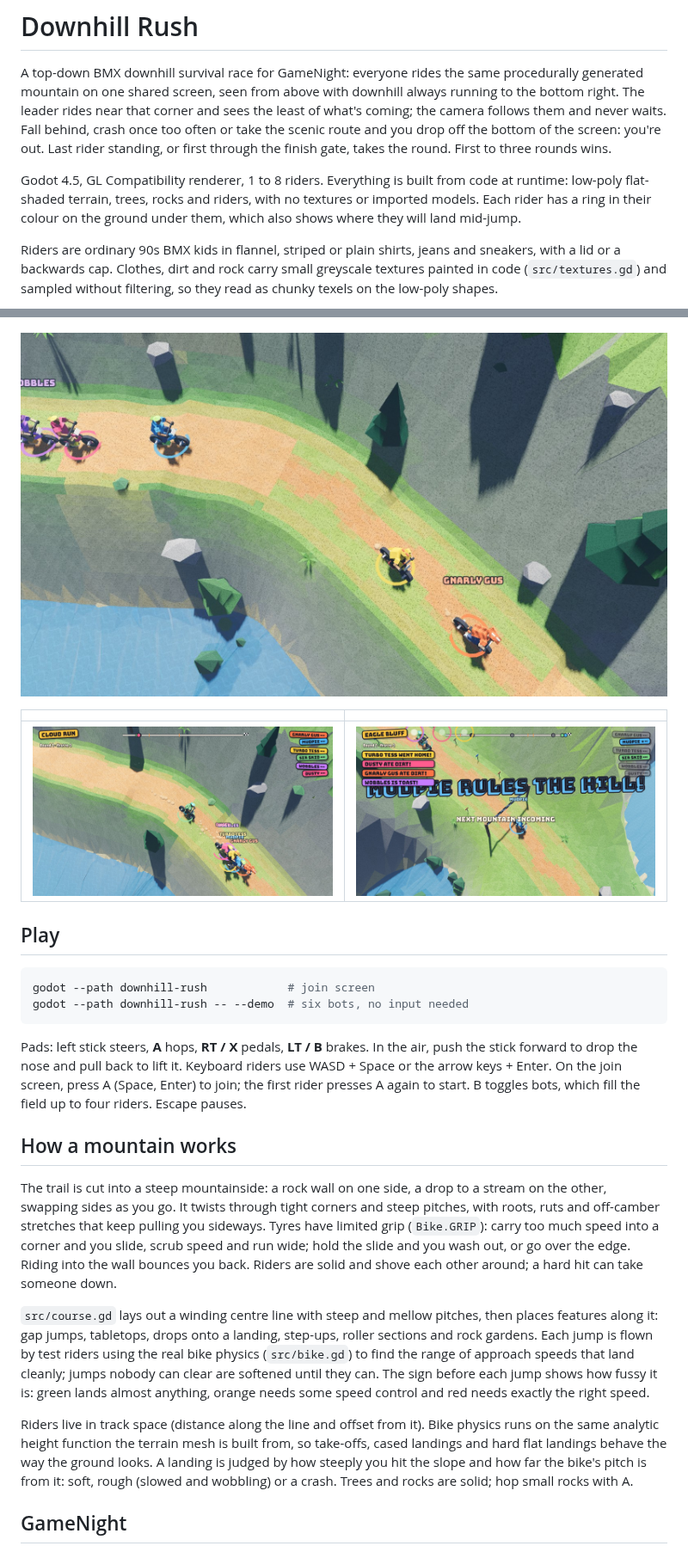
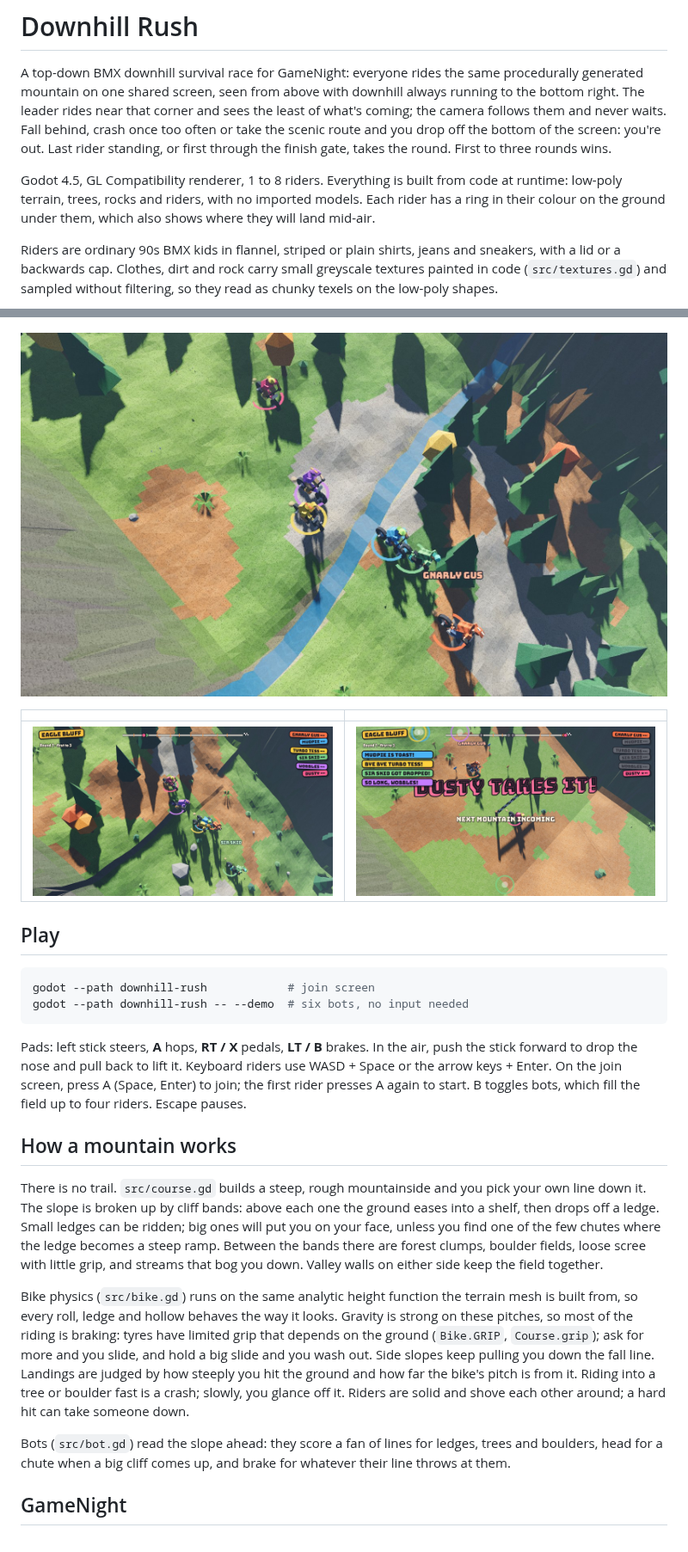
Before and after one commit to ontola/gamenight-games, a Markdown page: downhill-rush/README.md, 2 parts joined by grey strips. Shown at 86% size. Rendered like a GitHub page; pictures changed too: downhill-rush/docs/screenshots/jump.jpg, downhill-rush/docs/screenshots/race.jpg, downhill-rush/docs/screenshots/round-over.jpg.

Commit message:
Downhill Rush: open mountainside instead of a trail
No more dirt line. The course is a steep, rough slope you pick your own
line down: cliff bands with a few rideable chutes, forest clumps, boulder
fields, loose scree and streams, between valley walls. Grip depends on the
ground, water bogs you down, and slow knocks off trees and rocks glance
off instead of crashing. Bots score a fan of lines for ledges and
obstacles, head for chutes before big cliffs and brake for what's ahead.
The camera pace now tops out at 7 m/s to match the slower, harder riding.

Co-Authored-By: Claude Opus 5.5 (1M context) <noreply@anthropic.com>
Claude-Session: https://claude.ai/code/session_01XKbriPGpWUjPCX5T7BApuq

```diff
--- a/downhill-rush/README.md
+++ b/downhill-rush/README.md
@@ -8,9 +8,9 @@ you drop off the bottom of the screen: you're out. Last rider standing, or
 first through the finish gate, takes the round. First to three rounds wins.
 
 Godot 4.5, GL Compatibility renderer, 1 to 8 riders. Everything is built from
-code at runtime: low-poly flat-shaded terrain, trees, rocks and riders, with
-no textures or imported models. Each rider has a ring in their colour on the
-ground under them, which also shows where they will land mid-jump.
+code at runtime: low-poly terrain, trees, rocks and riders, with no imported
+models. Each rider has a ring in their colour on the
+ground under them, which also shows where they will land mid-air.
 
 Riders are ordinary 90s BMX kids in flannel, striped or plain shirts, jeans
 and sneakers, with a lid or a backwards cap. Clothes, dirt and rock carry small
@@ -40,28 +40,27 @@ start. B toggles bots, which fill the field up to four riders. Escape pauses.
 
 ## How a mountain works
 
-The trail is cut into a steep mountainside: a rock wall on one side, a drop to
-a stream on the other, swapping sides as you go. It twists through tight
-corners and steep pitches, with roots, ruts and off-camber stretches that keep
-pulling you sideways. Tyres have limited grip (`Bike.GRIP`): carry too much
-speed into a corner and you slide, scrub speed and run wide; hold the slide and
-you wash out, or go over the edge. Riding into the wall bounces you back.
-Riders are solid and shove each other around; a hard hit can take someone down.
+There is no trail. `src/course.gd` builds a steep, rough mountainside and you
+pick your own line down it. The slope is broken up by cliff bands: above each
+one the ground eases into a shelf, then drops off a ledge. Small ledges can be
+ridden; big ones will put you on your face, unless you find one of the few
+chutes where the ledge becomes a steep ramp. Between the bands there are forest
+clumps, boulder fields, loose scree with little grip, and streams that bog you
+down. Valley walls on either side keep the field together.
 
-`src/course.gd` lays out a winding centre line with steep and mellow pitches,
-then places features along it: gap jumps, tabletops, drops onto a landing,
-step-ups, roller sections and rock gardens. Each jump is flown by test riders
-using the real bike physics (`src/bike.gd`) to find the range of approach
-speeds that land cleanly; jumps nobody can clear are softened until they can.
-The sign before each jump shows how fussy it is: green lands almost anything,
-orange needs some speed control and red needs exactly the right speed.
+Bike physics (`src/bike.gd`) runs on the same analytic height function the
+terrain mesh is built from, so every roll, ledge and hollow behaves the way it
+looks. Gravity is strong on these pitches, so most of the riding is braking:
+tyres have limited grip that depends on the ground (`Bike.GRIP`,
+`Course.grip`); ask for more and you slide, and hold a big slide and you wash
+out. Side slopes keep pulling you down the fall line. Landings are judged by
+how steeply you hit the ground and how far the bike's pitch is from it. Riding
+into a tree or boulder fast is a crash; slowly, you glance off it. Riders are
+solid and shove each other around; a hard hit can take someone down.
 
-Riders live in track space (distance along the line and offset from it). Bike
-physics runs on the same analytic height function the terrain mesh is built
-from, so take-offs, cased landings and hard flat landings behave the way the
-ground looks. A landing is judged by how steeply you hit the slope and how far
-the bike's pitch is from it: soft, rough (slowed and wobbling) or a crash.
-Trees and rocks are solid; hop small rocks with A.
+Bots (`src/bot.gd`) read the slope ahead: they score a fan of lines for
+ledges, trees and boulders, head for a chute when a big cliff comes up, and
+brake for whatever their line throws at them.
 
 ## GameNight
 
```
Also changed, not shown: other parts of downhill-rush/README.md (+2 -2 lines), 8 other files.
